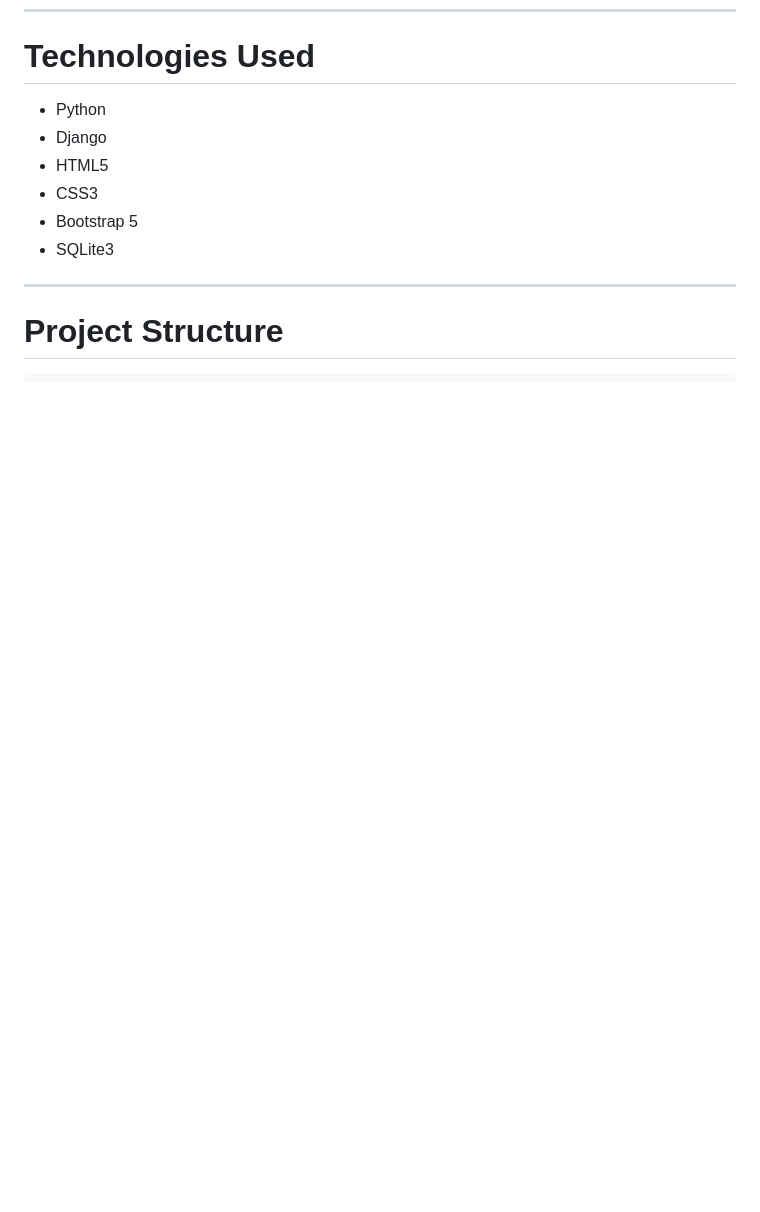
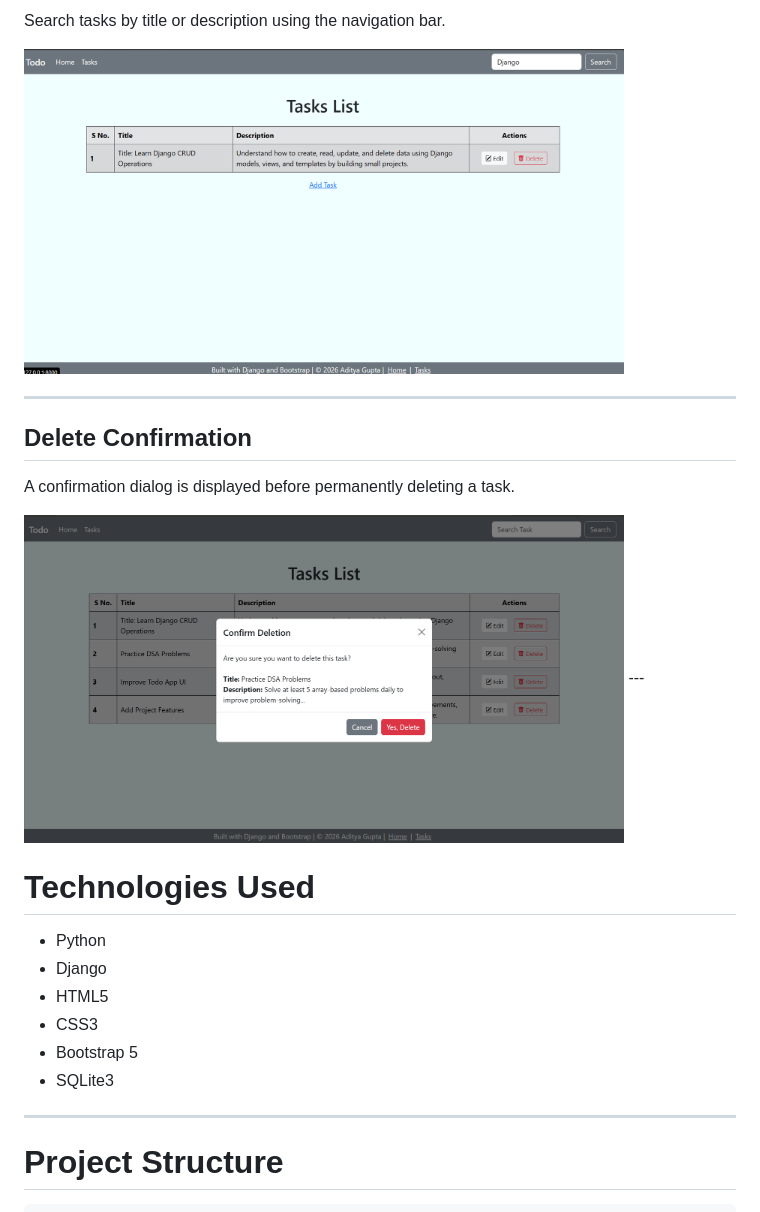
Before and after one commit to Adityagupta-18/django_todo_app, a Markdown page: README.md, the part around the change printed below. Rendered like a GitHub page; pictures changed too: screenshots/delete-confirmation.png (added), screenshots/search.png (added); blank space fills up the shorter version.

```diff
--- a/README.md
+++ b/README.md
@@ -20,3 +49,16 @@ A web-based Todo List application developed using Django and Bootstrap. The appl
+Search tasks by title or description using the navigation bar.
+
+<img src="screenshots/search.png" alt="search Page" width="600">
+
+---
+
+## Delete Confirmation
+
+A confirmation dialog is displayed before permanently deleting a task.
+
+<img src="screenshots/delete-confirmation.png" alt="delete confirmation" width="600">
+---
+
 
 # Technologies Used
 
```
Also changed, not shown: other parts of README.md (+29 -0 lines), screenshots/Edit-task.png (added), screenshots/Tasks.png (added), screenshots/home.png (added), 1 other file.
